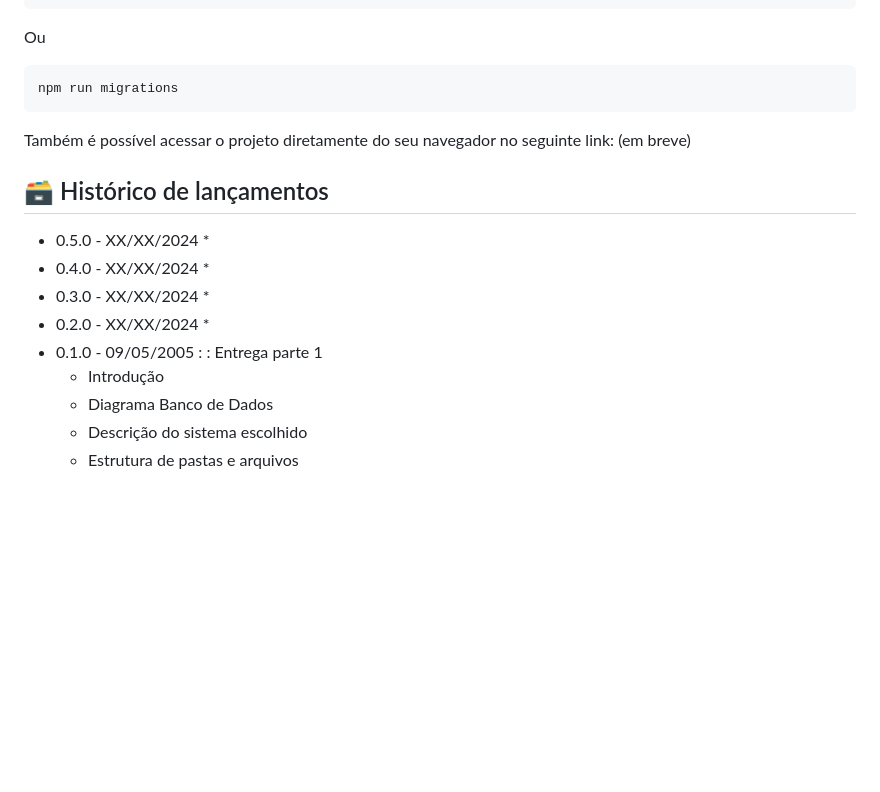
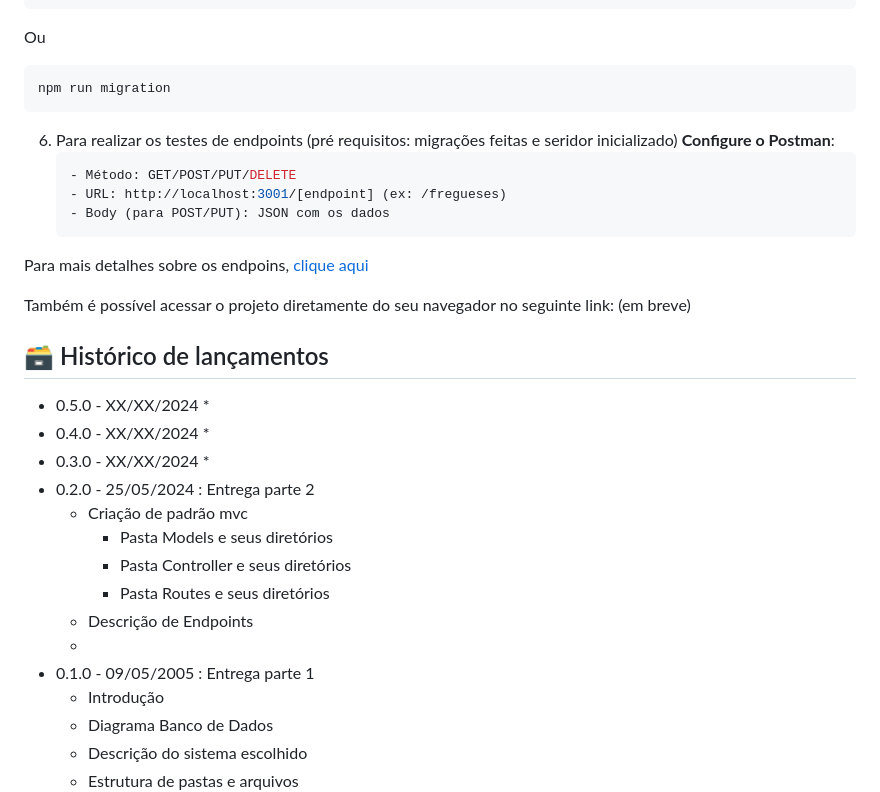
Before and after one commit to MariaEduarda-lab/projeto_individual, a Markdown page: readme.md, the part around the change. Rendered like a GitHub page; blank space fills up the shorter version.

Commit message:
docs: adicionar nova versão e passo a passo

````diff
--- a/readme.md
+++ b/readme.md
@@ -103,8 +103,17 @@ node scripts/runSQLScript.js
 ```
 Ou
 ```sh
-npm run migrations
+npm run migration
 ```
+6. Para realizar os testes de endpoints (pré requisitos: migrações feitas e seridor inicializado)
+ **Configure o Postman**:
+   ```sh
+   - Método: GET/POST/PUT/DELETE
+   - URL: http://localhost:3001/[endpoint] (ex: /fregueses)
+   - Body (para POST/PUT): JSON com os dados
+   ```
+  Para mais detalhes sobre os endpoins, [clique aqui](./documentos/wad.md#36-webapi-e-endpoints)
+
 
 Também é possível acessar o projeto diretamente do seu navegador no seguinte link: (em breve)
 
@@ -116,9 +125,14 @@ Também é possível acessar o projeto diretamente do seu navegador no seguinte
     *
 * 0.3.0 - XX/XX/2024
     *
-* 0.2.0 - XX/XX/2024
+* 0.2.0 - 25/05/2024 : Entrega parte 2
+    - Criação de padrão mvc
+      - Pasta Models e seus diretórios
+      - Pasta Controller e seus diretórios
+      - Pasta Routes e seus diretórios
+    - Descrição de Endpoints
     *
-* 0.1.0 - 09/05/2005 : : Entrega parte 1
+* 0.1.0 - 09/05/2005 : Entrega parte 1
     - Introdução
     - Diagrama Banco de Dados
     - Descrição do sistema escolhido
````
